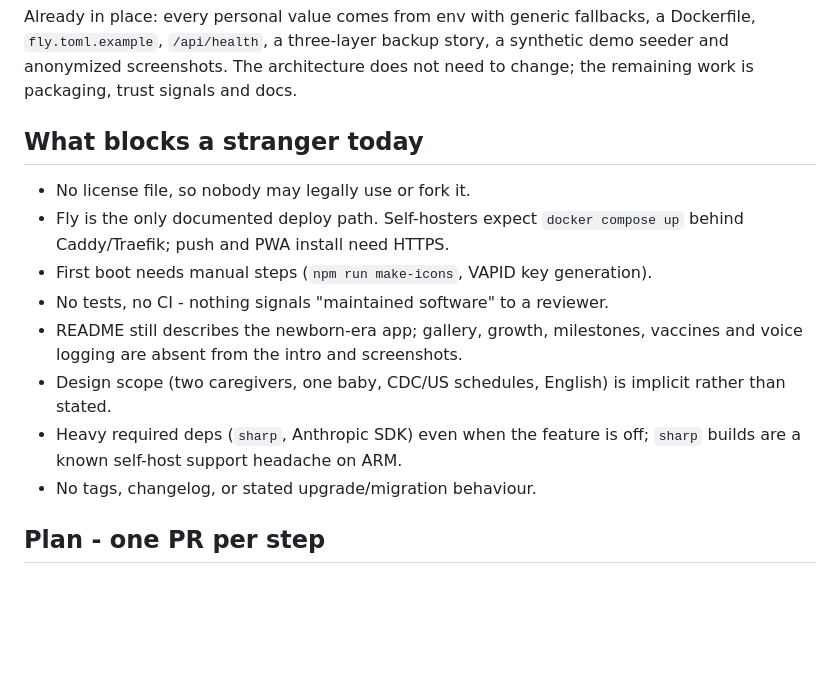
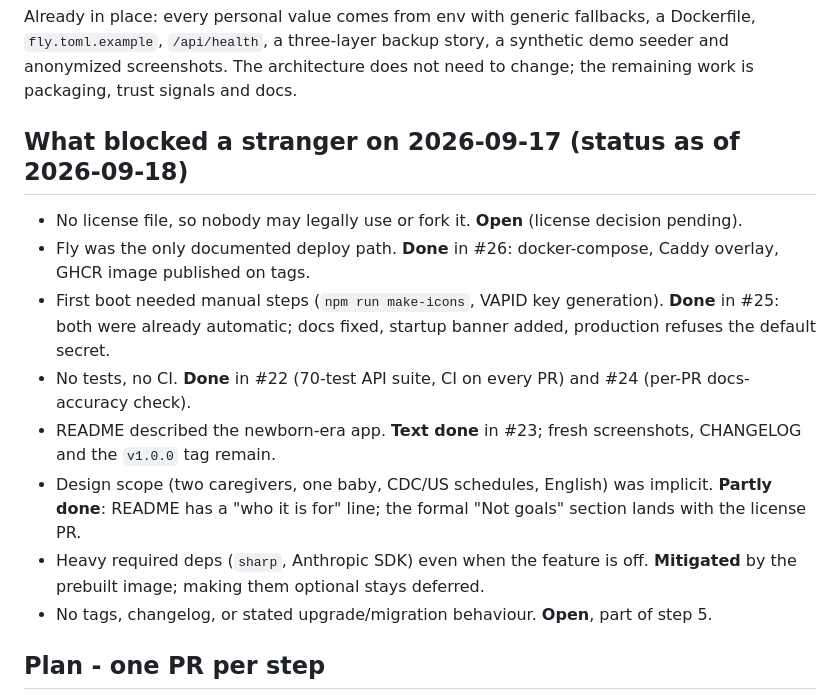
Before and after one commit to magratheazaphod/baby-tracker, a Markdown page: docs/plans/self-hostable.md, the part around the change. Rendered like a GitHub page; blank space fills up the shorter version.

Commit message:
Plan: mark each original blocker with its current status
Co-Authored-By: Claude Fable 5.1 <noreply@anthropic.com>
Claude-Session: https://claude.ai/code/session_01H4cDvFLokMebegEG8sKtMq

```diff
--- a/docs/plans/self-hostable.md
+++ b/docs/plans/self-hostable.md
@@ -11,20 +11,26 @@ a Dockerfile, `fly.toml.example`, `/api/health`, a three-layer backup story,
 a synthetic demo seeder and anonymized screenshots. The architecture does not
 need to change; the remaining work is packaging, trust signals and docs.
 
-## What blocks a stranger today
+## What blocked a stranger on 2026-09-17 (status as of 2026-09-18)
 
-- No license file, so nobody may legally use or fork it.
-- Fly is the only documented deploy path. Self-hosters expect
-  `docker compose up` behind Caddy/Traefik; push and PWA install need HTTPS.
-- First boot needs manual steps (`npm run make-icons`, VAPID key generation).
-- No tests, no CI - nothing signals "maintained software" to a reviewer.
-- README still describes the newborn-era app; gallery, growth, milestones,
-  vaccines and voice logging are absent from the intro and screenshots.
-- Design scope (two caregivers, one baby, CDC/US schedules, English) is
-  implicit rather than stated.
-- Heavy required deps (`sharp`, Anthropic SDK) even when the feature is off;
-  `sharp` builds are a known self-host support headache on ARM.
-- No tags, changelog, or stated upgrade/migration behaviour.
+- No license file, so nobody may legally use or fork it. **Open** (license
+  decision pending).
+- Fly was the only documented deploy path. **Done** in #26: docker-compose,
+  Caddy overlay, GHCR image published on tags.
+- First boot needed manual steps (`npm run make-icons`, VAPID key
+  generation). **Done** in #25: both were already automatic; docs fixed,
+  startup banner added, production refuses the default secret.
+- No tests, no CI. **Done** in #22 (70-test API suite, CI on every PR) and
+  #24 (per-PR docs-accuracy check).
+- README described the newborn-era app. **Text done** in #23; fresh
+  screenshots, CHANGELOG and the `v1.0.0` tag remain.
+- Design scope (two caregivers, one baby, CDC/US schedules, English) was
+  implicit. **Partly done**: README has a "who it is for" line; the formal
+  "Not goals" section lands with the license PR.
+- Heavy required deps (`sharp`, Anthropic SDK) even when the feature is off.
+  **Mitigated** by the prebuilt image; making them optional stays deferred.
+- No tags, changelog, or stated upgrade/migration behaviour. **Open**, part
+  of step 5.
 
 ## Plan - one PR per step
 
```
